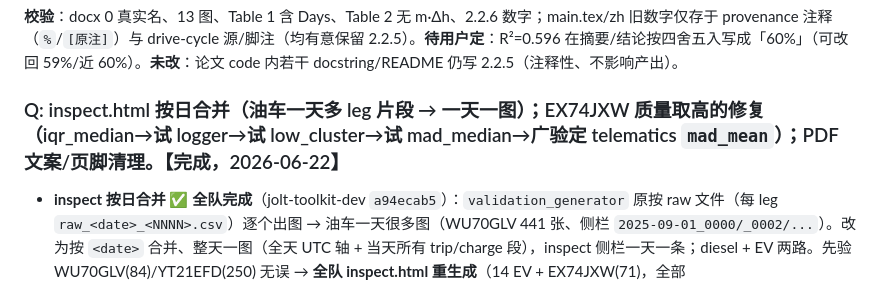
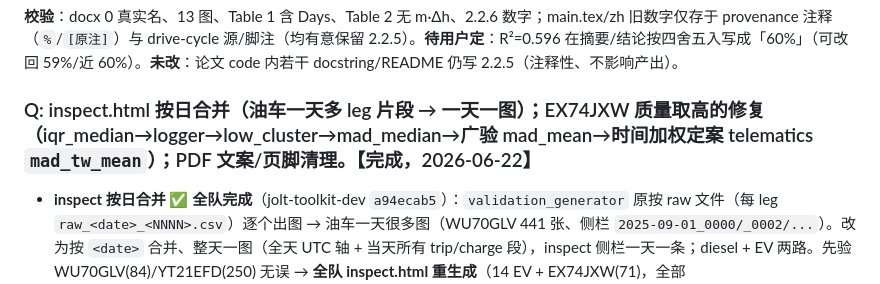
Before and after one commit to Royhu1/jolt-ai-assistant, a Markdown page: changelogs/changelog_20260615_20260621.md, the part around one of its changes. Drawn GitHub-style.

Commit message:
docs(changelog): EX74JXW mass final = mad_tw_mean (time-weighted MAD mean; broad MAE 2298->1990)
Co-Authored-By: Claude Opus 4.8 (1M context) <noreply@anthropic.com>

```diff
--- a/changelogs/changelog_20260615_20260621.md
+++ b/changelogs/changelog_20260615_20260621.md
@@ -425,6 +425,6 @@ git：feat `7e3d6e9`（digest）已合 main；energy_breakdown 与 pip/scratch
 
 **校验**：docx 0 真实名、13 图、Table 1 含 Days、Table 2 无 m·Δh、2.2.6 数字；main.tex/zh 旧数字仅存于 provenance 注释（`%`/`[原注]`）与 drive-cycle 源/脚注（均有意保留 2.2.5）。**待用户定**：R²=0.596 在摘要/结论按四舍五入写成「60%」（可改回 59%/近 60%）。**未改**：论文 code 内若干 docstring/README 仍写 2.2.5（注释性、不影响产出）。
 
-### Q: inspect.html 按日合并（油车一天多 leg 片段 → 一天一图）；EX74JXW 质量取高的修复（iqr_median→试 logger→试 low_cluster→试 mad_median→广验定 telematics `mad_mean`）；PDF 文案/页脚清理。【完成，2026-06-22】
+### Q: inspect.html 按日合并（油车一天多 leg 片段 → 一天一图）；EX74JXW 质量取高的修复（iqr_median→logger→low_cluster→mad_median→广验 mad_mean→时间加权定案 telematics `mad_tw_mean`）；PDF 文案/页脚清理。【完成，2026-06-22】
 
 - **inspect 按日合并 ✅ 全队完成**（jolt-toolkit-dev `a94ecab5`）：`validation_generator` 原按 raw 文件（每 leg `raw_<date>_<NNNN>.csv`）逐个出图 → 油车一天很多图（WU70GLV 441 张、侧栏 `2025-09-01_0000/_0002/...`）。改为按 `<date>` 合并、整天一图（全天 UTC 轴 + 当天所有 trip/charge 段），inspect 侧栏一天一条；diesel + EV 两路。先验 WU70GLV(84)/YT21EFD(250) 无误 → **全队 inspect.html 重生成**（14 EV + EX74JXW(71)，全部 `leg_fragments_left=0`、每车一天一图）。
```
Also changed, not shown: other parts of changelogs/changelog_20260615_20260621.md (+1 -1 lines).
